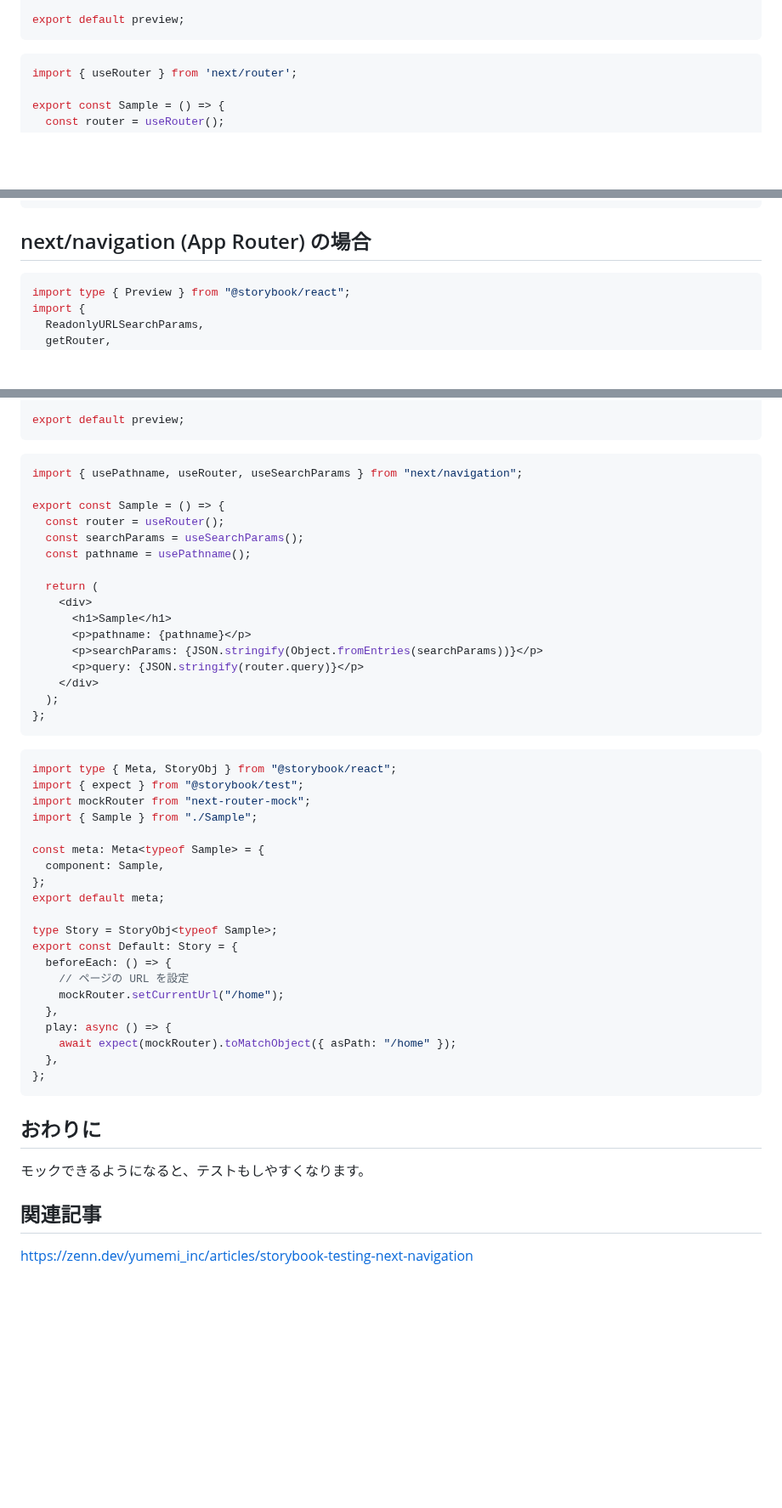
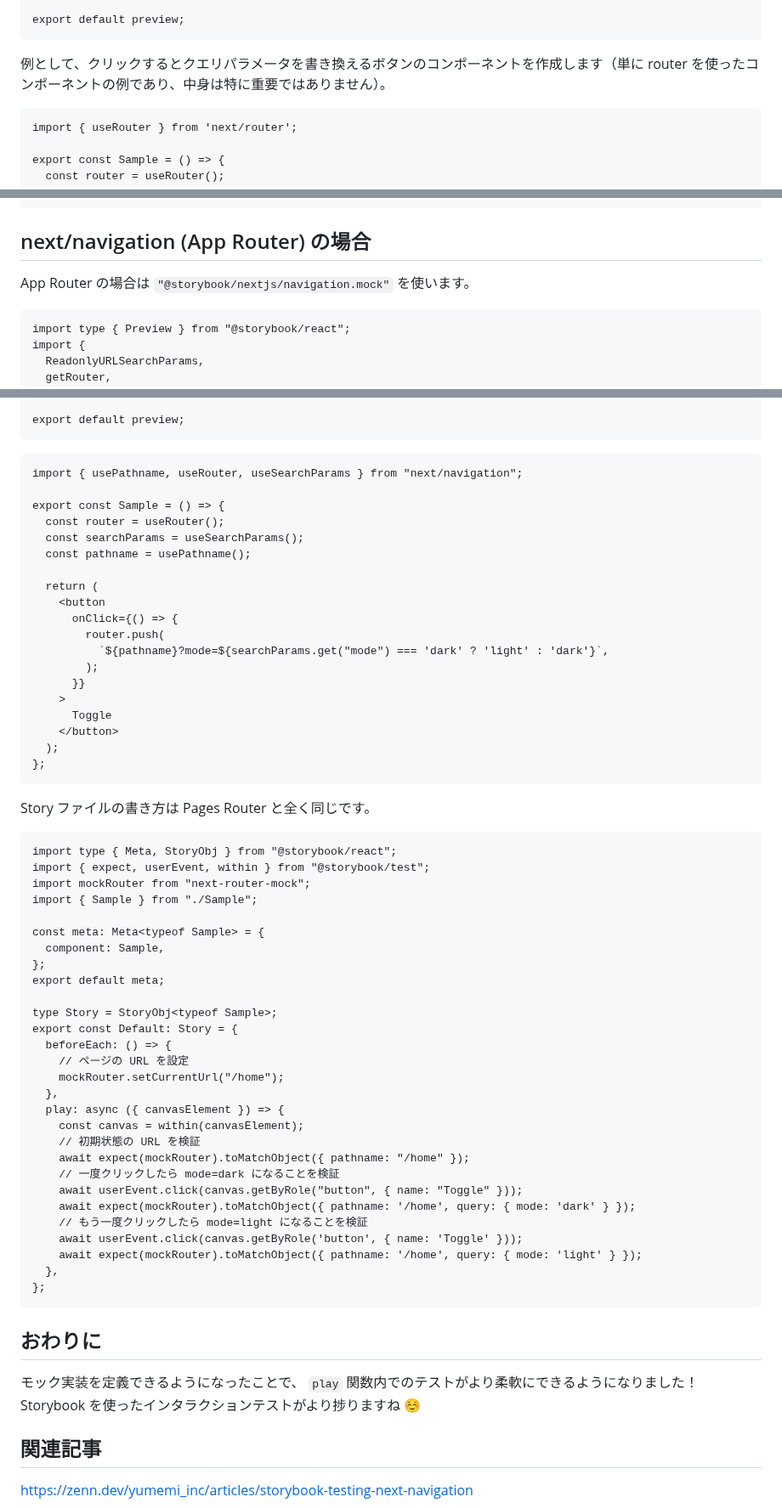
Before and after one commit to kagankan/zenn-articles, a Markdown page: articles/storybook-next-router-mock.md, 3 parts joined by grey strips. Shown at 85% size. GitHub-like rendering; blank space fills up the shorter version.

````diff
--- a/articles/storybook-next-router-mock.md
+++ b/articles/storybook-next-router-mock.md
@@ -48,7 +49,9 @@ const preview: Preview = {
 export default preview;
 ```
 
-```tsx src/Sample.tsx
+例として、クリックするとクエリパラメータを書き換えるボタンのコンポーネントを作成します（単に router を使ったコンポーネントの例であり、中身は特に重要ではありません）。
+
+```tsx:src/components/Sample.tsx
 import { useRouter } from 'next/router';
 
 export const Sample = () => {
@@ -101,7 +104,9 @@ export const Default: Story = {
 
 ## next/navigation (App Router) の場合
 
-```tsx .storybook/preview.tsx
+App Router の場合は `"@storybook/nextjs/navigation.mock"` を使います。
+
+```tsx:.storybook/preview.tsx
 import type { Preview } from "@storybook/react";
 import {
   ReadonlyURLSearchParams,
@@ -144,7 +149,7 @@ const preview: Preview = {
 export default preview;
 ```
 
-```tsx src/app/Sample.tsx
+```tsx:src/app/_components/Sample.tsx
 import { usePathname, useRouter, useSearchParams } from "next/navigation";
 
 export const Sample = () => {
@@ -153,19 +158,24 @@ export const Sample = () => {
   const pathname = usePathname();
 
   return (
-    <div>
-      <h1>Sample</h1>
-      <p>pathname: {pathname}</p>
-      <p>searchParams: {JSON.stringify(Object.fromEntries(searchParams))}</p>
-      <p>query: {JSON.stringify(router.query)}</p>
-    </div>
+    <button
+      onClick={() => {
+        router.push(
+          `${pathname}?mode=${searchParams.get("mode") === 'dark' ? 'light' : 'dark'}`,
+        );
+      }}
+    >
+      Toggle
+    </button>
   );
 };
 ```
 
-```tsx src/app/Sample.stories.tsx
+Story ファイルの書き方は Pages Router と全く同じです。
+
+```tsx:src/app/_components/Sample.stories.tsx
 import type { Meta, StoryObj } from "@storybook/react";
-import { expect } from "@storybook/test";
+import { expect, userEvent, within } from "@storybook/test";
 import mockRouter from "next-router-mock";
 import { Sample } from "./Sample";
 
@@ -180,15 +190,24 @@ export const Default: Story = {
     // ページの URL を設定
     mockRouter.setCurrentUrl("/home");
   },
-  play: async () => {
-    await expect(mockRouter).toMatchObject({ asPath: "/home" });
+  play: async ({ canvasElement }) => {
+    const canvas = within(canvasElement);
+    // 初期状態の URL を検証
+    await expect(mockRouter).toMatchObject({ pathname: "/home" });
+    // 一度クリックしたら mode=dark になることを検証
+    await userEvent.click(canvas.getByRole("button", { name: "Toggle" }));
+    await expect(mockRouter).toMatchObject({ pathname: '/home', query: { mode: 'dark' } });
+    // もう一度クリックしたら mode=light になることを検証
+    await userEvent.click(canvas.getByRole('button', { name: 'Toggle' }));
+    await expect(mockRouter).toMatchObject({ pathname: '/home', query: { mode: 'light' } });
   },
 };
 ```
 
 ## おわりに
 
-モックできるようになると、テストもしやすくなります。
+モック実装を定義できるようになったことで、 `play` 関数内でのテストがより柔軟にできるようになりました！
+Storybook を使ったインタラクションテストがより捗りますね ☺️
 
 ## 関連記事
 
````
Also changed, not shown: other parts of articles/storybook-next-router-mock.md (+16 -15 lines).
